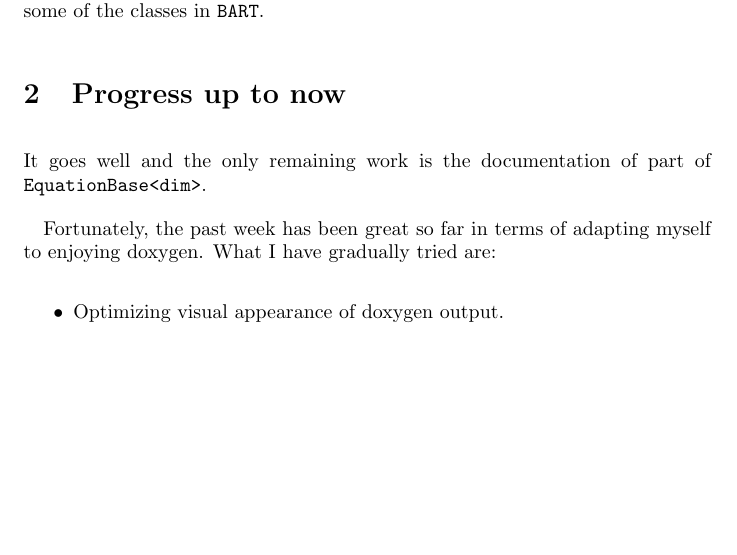
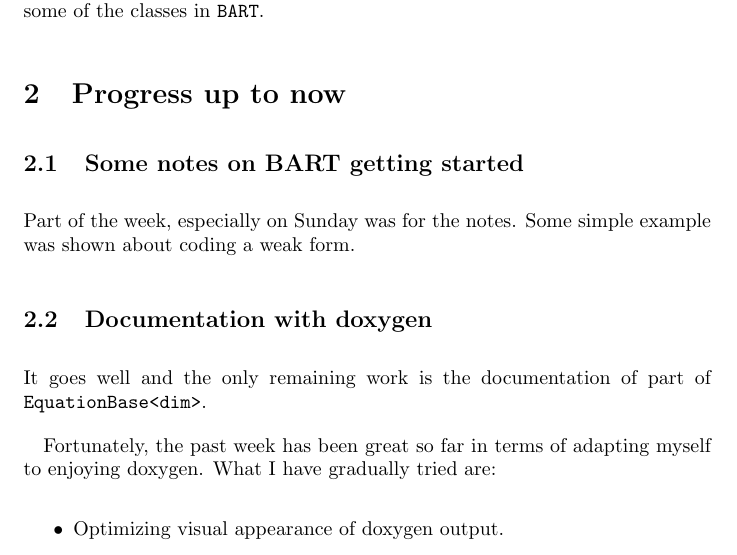
Before and after one commit to weixiong-zheng-berkeley/Research-Meeting-Catchup, a LaTeX document (2017/11-08/recap.tex): part of page 1 of 2, cut so that both start at the same text, the shorter picture padded with empty space. Compiled offline with pdfLaTeX.

Commit message:
Added progress about notes written on Sunday

```diff
--- a/2017/11-08/recap.tex
+++ b/2017/11-08/recap.tex
@@ -63,6 +63,11 @@ in {\tt BART}.
 %	SECTION 1
 %----------------------------------------------------------------------------------------
 \section{Progress up to now}
+
+\subsection{Some notes on BART getting started}
+Part of the week, especially on Sunday was for the notes. Some simple example was shown about coding a weak form.
+
+\subsection{Documentation with doxygen}
 It goes well and the only remaining work is the documentation of part of {\tt EquationBase<dim>}.
 
 Fortunately, the past week has been great so far in terms of adapting myself to enjoying
```
Also changed, not shown: 2017/11-08/recap.pdf.
